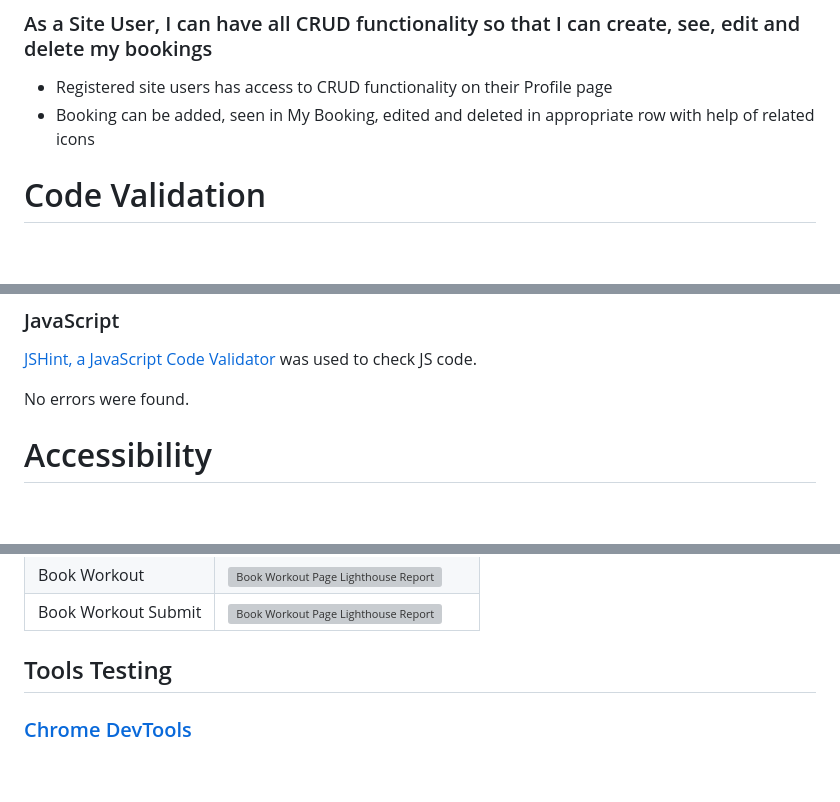
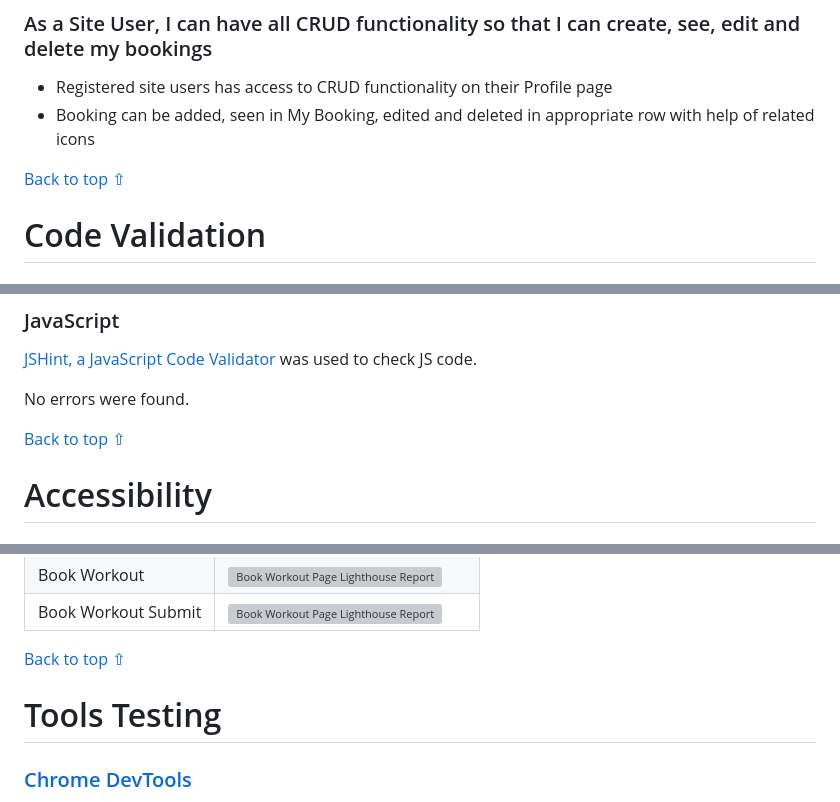
Before and after one commit to GenaGrig/genstar-fitness, a Markdown page: TESTING.md, 3 parts joined by grey strips. GitHub-like rendering; blank space fills up the shorter version; grey boxes are pictures that could not be loaded.

Commit message:
Add: TESTING.md back to top buttons

```diff
--- a/TESTING.md
+++ b/TESTING.md
@@ -73,6 +73,8 @@
 * Registered site users has access to CRUD functionality on their Profile page
 * Booking can be added, seen in My Booking, edited and deleted in appropriate row with help of related icons
 
+[Back to top ⇧](#genstar-fitness-testing)
+
 # Code Validation
 
 ### HTML
@@ -142,6 +144,8 @@ Pylint was used continuously during the development process to analyze the Pytho
 
 No errors were found.
 
+[Back to top ⇧](#genstar-fitness-testing)
+
 # Accessibility
 
 ### Lighthouse Reports
@@ -164,7 +168,9 @@ Page | Lighthouse Report |
 | Book Workout | ![Book Workout Page Lighthouse Report](/media/screenshots/testing/lighthouse/booking1-lighthouse-report.PNG) |
 | Book Workout Submit| ![Book Workout Page Lighthouse Report](/media/screenshots/testing/lighthouse/booking2-lighthouse-report.PNG) |
 
-## Tools Testing
+[Back to top ⇧](#genstar-fitness-testing)
+
+# Tools Testing
 
 ### [Chrome DevTools](https://developer.chrome.com/docs/devtools/)
 
```
Also changed, not shown: other parts of TESTING.md (+2 -0 lines).
